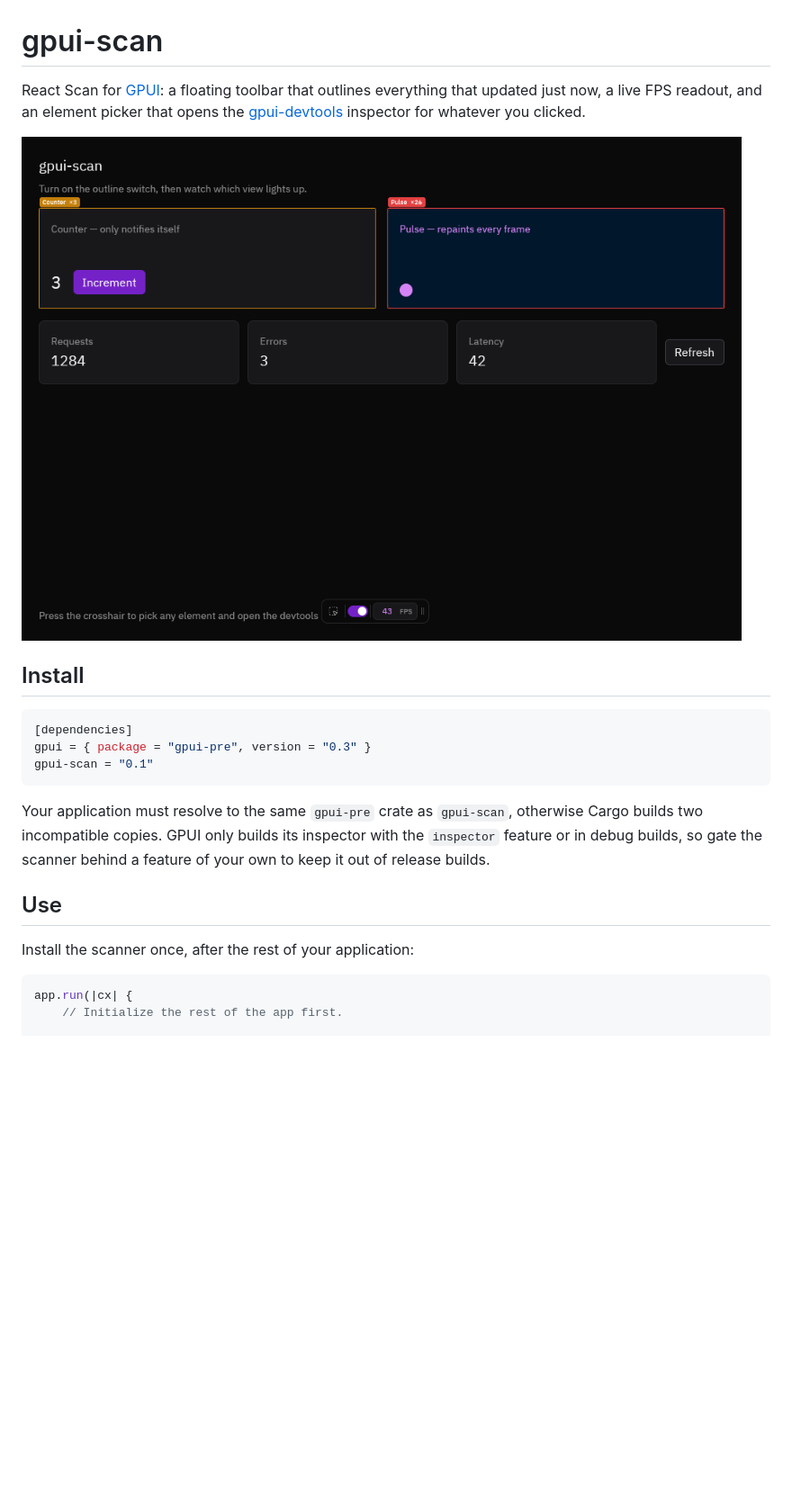
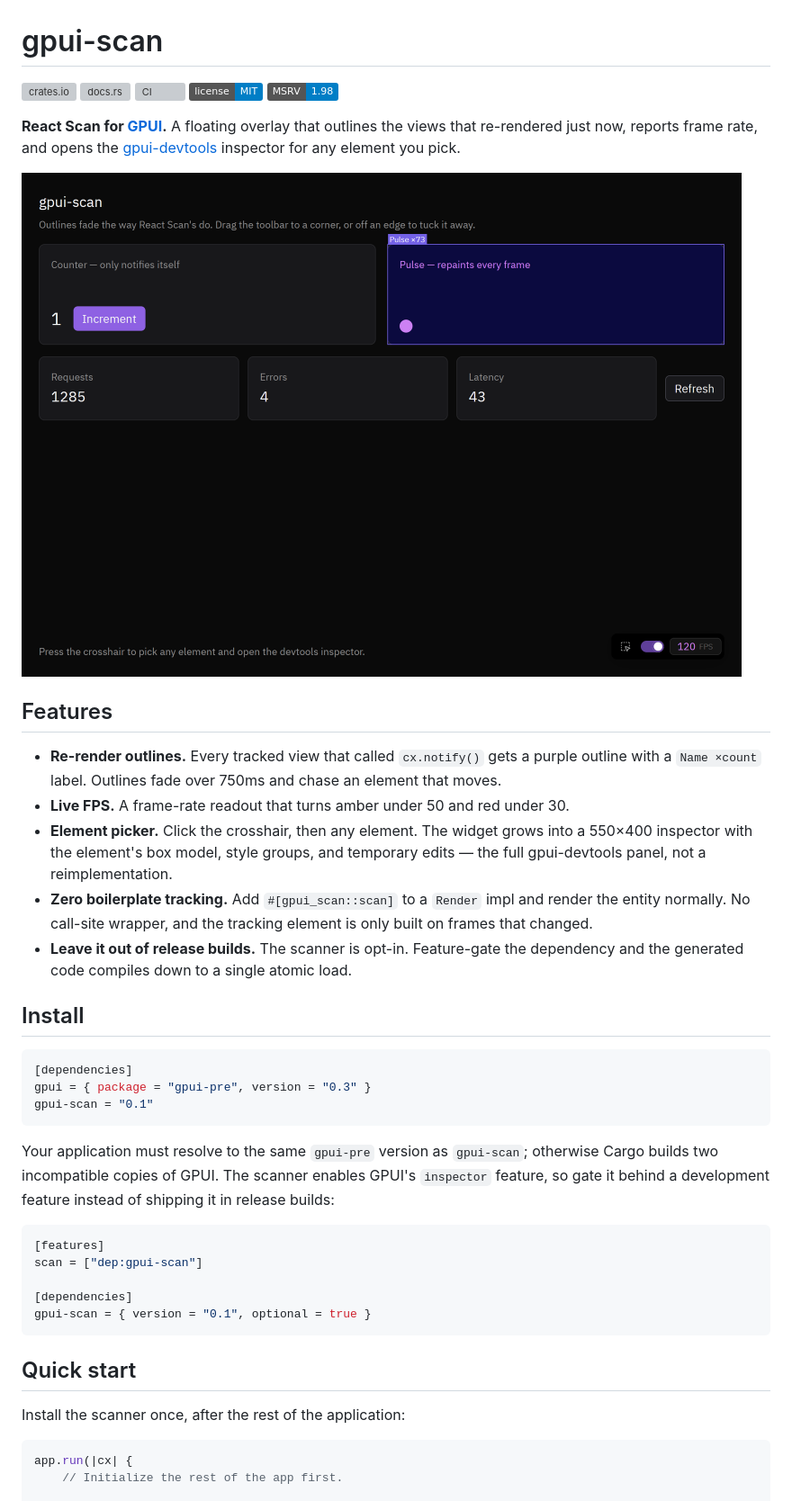
Before and after one commit to encryptedbusiness/gpui-scan, a Markdown page: README.md, the part around one of its changes. Shown at 90% size. Drawn GitHub-style; pictures changed too: .github/assets/dock.png (deleted), assets/screenshots/toolbar.png (added); badges without logos; blank space fills up the shorter version; grey boxes are pictures that could not be loaded.

````diff
--- a/README.md
+++ b/README.md
@@ -1,10 +1,29 @@
 # gpui-scan
 
-React Scan for [GPUI](https://gpui.rs): a floating toolbar that outlines everything that updated
-just now, a live FPS readout, and an element picker that opens the
-[gpui-devtools](https://github.com/joris-gallot/gpui-devtools) inspector for whatever you clicked.
+[![crates.io](https://img.shields.io/crates/v/gpui-scan.svg)](https://crates.io/crates/gpui-scan)
+[![docs.rs](https://img.shields.io/docsrs/gpui-scan)](https://docs.rs/gpui-scan)
+[![CI](https://github.com/encryptedbusiness/gpui-scan/actions/workflows/ci.yml/badge.svg)](https://github.com/encryptedbusiness/gpui-scan/actions/workflows/ci.yml)
+[![License: MIT](https://img.shields.io/badge/license-MIT-blue.svg)](LICENSE)
+[![MSRV](https://img.shields.io/badge/MSRV-1.98-blue.svg)](Cargo.toml)
 
-![The toolbar over a demo application](.github/assets/dock.png)
+**React Scan for [GPUI](https://gpui.rs).** A floating overlay that outlines the views that
+re-rendered just now, reports frame rate, and opens the
+[gpui-devtools](https://github.com/joris-gallot/gpui-devtools) inspector for any element you pick.
+
+![The gpui-scan toolbar over the demo application](assets/screenshots/toolbar.png)
+
+## Features
+
+- **Re-render outlines.** Every tracked view that called `cx.notify()` gets a purple outline with a
+  `Name ×count` label. Outlines fade over 750ms and chase an element that moves.
+- **Live FPS.** A frame-rate readout that turns amber under 50 and red under 30.
+- **Element picker.** Click the crosshair, then any element. The widget grows into a 550×400
+  inspector with the element's box model, style groups, and temporary edits — the full
+  gpui-devtools panel, not a reimplementation.
+- **Zero boilerplate tracking.** Add `#[gpui_scan::scan]` to a `Render` impl and render the entity
+  normally. No call-site wrapper, and the tracking element is only built on frames that changed.
+- **Leave it out of release builds.** The scanner is opt-in. Feature-gate the dependency and the
+  generated code compiles down to a single atomic load.
 
 ## Install
 
@@ -14,13 +33,21 @@ gpui = { package = "gpui-pre", version = "0.3" }
 gpui-scan = "0.1"
 ```
 
-Your application must resolve to the same `gpui-pre` crate as `gpui-scan`, otherwise Cargo builds
-two incompatible copies. GPUI only builds its inspector with the `inspector` feature or in debug
-builds, so gate the scanner behind a feature of your own to keep it out of release builds.
+Your application must resolve to the same `gpui-pre` version as `gpui-scan`; otherwise Cargo builds
+two incompatible copies of GPUI. The scanner enables GPUI's `inspector` feature, so gate it behind
+a development feature instead of shipping it in release builds:
 
-## Use
+```toml
+[features]
+scan = ["dep:gpui-scan"]
 
-Install the scanner once, after the rest of your application:
+[dependencies]
+gpui-scan = { version = "0.1", optional = true }
+```
+
+## Quick start
+
+Install the scanner once, after the rest of the application:
 
 ```rust
 app.run(|cx| {
````
Also changed, not shown: other parts of README.md (+95 -69 lines), CHANGELOG.md (added, +24 -0 lines), CONTRIBUTING.md (added, +58 -0 lines), SECURITY.md (added, +22 -0 lines), .github/assets/inspector.png (deleted), assets/screenshots/inspector.png (added), 7 other files.
